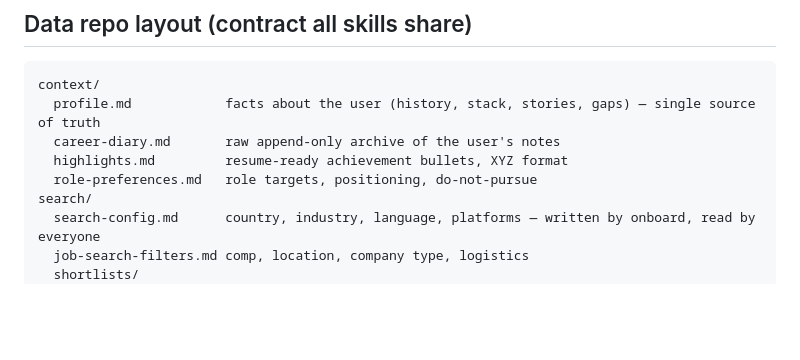
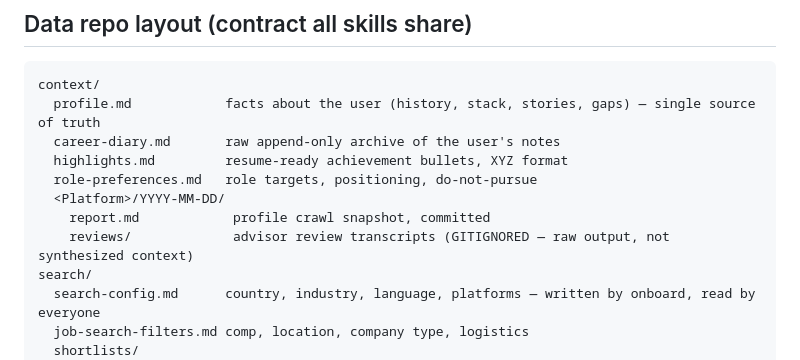
Before and after one commit to HasarAli/job-search-skills, a Markdown page: DESIGN.md, the part around the change. Rendered like a GitHub page; blank space fills up the shorter version.

```diff
--- a/DESIGN.md
+++ b/DESIGN.md
@@ -23,6 +23,9 @@ context/
   career-diary.md       raw append-only archive of the user's notes
   highlights.md         resume-ready achievement bullets, XYZ format
   role-preferences.md   role targets, positioning, do-not-pursue
+  <Platform>/YYYY-MM-DD/
+    report.md            profile crawl snapshot, committed
+    reviews/             advisor review transcripts (GITIGNORED — raw output, not synthesized context)
 search/
   search-config.md      country, industry, language, platforms — written by onboard, read by everyone
   job-search-filters.md comp, location, company type, logistics
```
Also changed, not shown: skills/profile/SKILL.md (+8 -5 lines), 1 other file.
